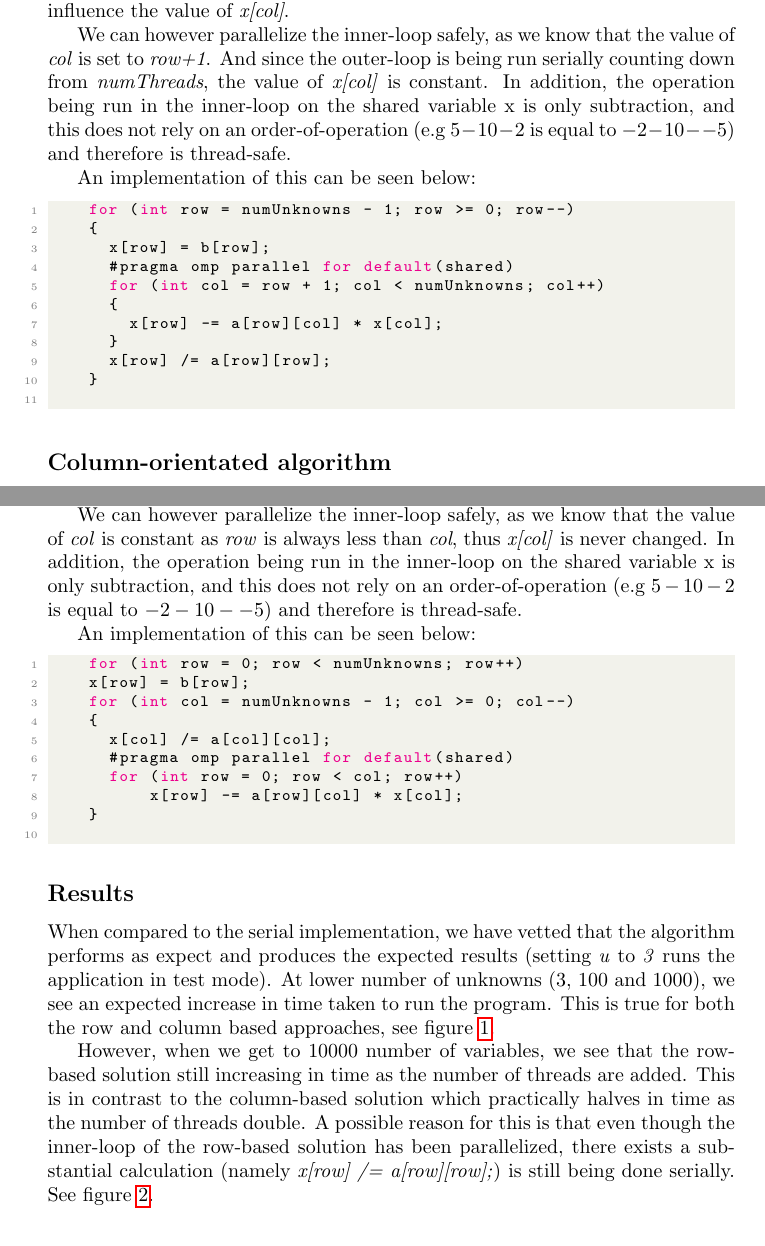
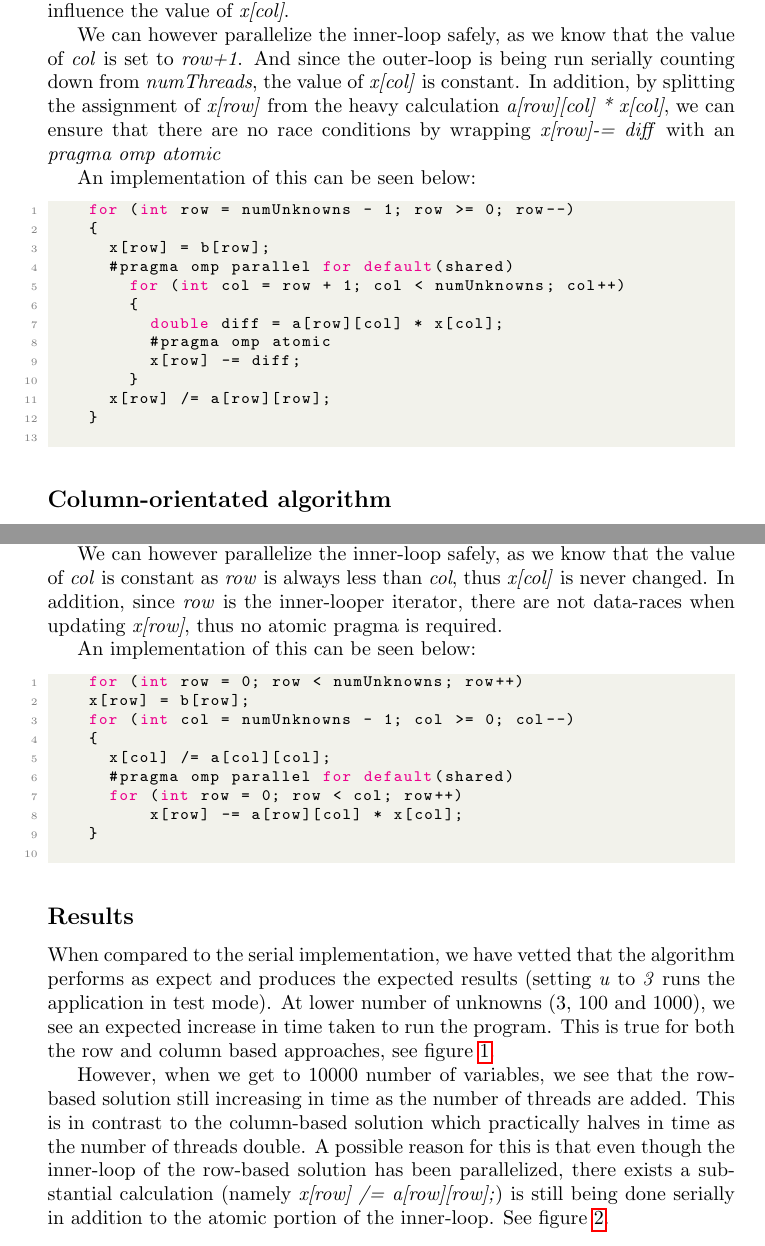
Before and after one commit to bcwein/1DL530-PP, a LaTeX problem sheet (Exercises/Assignment3/Assigment3.tex, which reads Exercises/Assignment3/Sections/Q4.tex): two parts of pages 3 and 4 of 6, joined at a grey line, cut so that both start at the same text. Compiled offline with pdfLaTeX.

Commit message:
fix: clean up

```diff
--- a/Exercises/Assignment3/Sections/Q4.tex
+++ b/Exercises/Assignment3/Sections/Q4.tex
@@ -24,8 +24,9 @@ Additionally once parallelized, we were asked to then gauge performance of our s
 
 
   We can however parallelize the inner-loop safely, as we know that the value of \textit{col} is set to \textit{row+1}. And since the outer-loop is being run
-  serially counting down from \textit{numThreads}, the value of \textit{x[col]} is constant. In addition, the operation being run in the inner-loop on the shared variable x
-  is only subtraction, and this does not rely on an order-of-operation (e.g $5-10-2$ is equal to $-2-10--5$) and therefore is thread-safe.
+  serially counting down from \textit{numThreads}, the value of \textit{x[col]} is constant.
+  In addition, by splitting the assignment of \textit{x[row]} from the heavy calculation \textit{a[row][col] * x[col]}, we can ensure that there are no race conditions by wrapping
+  \textit{x[row]-= diff} with an \textit{#pragma omp atomic}
 
   An implementation of this can be seen below:
   \begin{lstlisting}[language=C++]
@@ -33,10 +34,12 @@ Additionally once parallelized, we were asked to then gauge performance of our s
     {
       x[row] = b[row];
       #pragma omp parallel for default(shared)
-      for (int col = row + 1; col < numUnknowns; col++)
-      {
-        x[row] -= a[row][col] * x[col];
-      }
+        for (int col = row + 1; col < numUnknowns; col++)
+        {
+          double diff = a[row][col] * x[col];
+          #pragma omp atomic
+          x[row] -= diff;
+        }
       x[row] /= a[row][row];
     }
   \end{lstlisting}
@@ -61,8 +64,7 @@ Additionally once parallelized, we were asked to then gauge performance of our s
 
 
   We can however parallelize the inner-loop safely, as we know that the value of \textit{col} is constant as \textit{row} is always less than \textit{col}, thus \textit{x[col]} is never changed.
-  In addition, the operation being run in the inner-loop on the shared variable x is only subtraction, and this does not rely on an order-of-operation (e.g $5-10-2$ is equal to $-2-10--5$) and
-  therefore is thread-safe.
+  In addition, since \textit{row} is the inner-looper iterator, there are not data-races when updating \textit{x[row]}, thus no atomic pragma is required.
 
   An implementation of this can be seen below:
   \begin{lstlisting}[language=C++]
@@ -92,7 +94,7 @@ Additionally once parallelized, we were asked to then gauge performance of our s
     However, when we get to 10000 number of variables, we see that the row-based solution still increasing in time as the number of threads are added.
     This is in contrast to the column-based solution which practically halves in time as the number of threads double.
     A possible reason for this is that even though the inner-loop of the row-based solution has been parallelized, there exists a substantial calculation (namely \textit{x[row] /= a[row][row];})
-    is still being done serially. See figure \ref{fig:rowcol}.
+    is still being done serially in addition to the atomic portion of the inner-loop. See figure \ref{fig:rowcol}.
     \begin{figure}
       \centering
       \includegraphics[width=\linewidth]{Figures/rowcol.png}
```
Also changed, not shown: Exercises/Assignment3/code/Q4/rowBackSubInner.cpp (+3 -1 lines), Exercises/Assignment3/code/Q4/col42000.png (deleted), Exercises/Assignment3/code/Q4/colLow.png (deleted), Exercises/Assignment3/code/Q4/rowLow.png (deleted), Exercises/Assignment3/code/Q4/rowcol.png (deleted), Exercises/Assignment3/Sections/Q4.tex (1 more changed lines), 2 other files.
